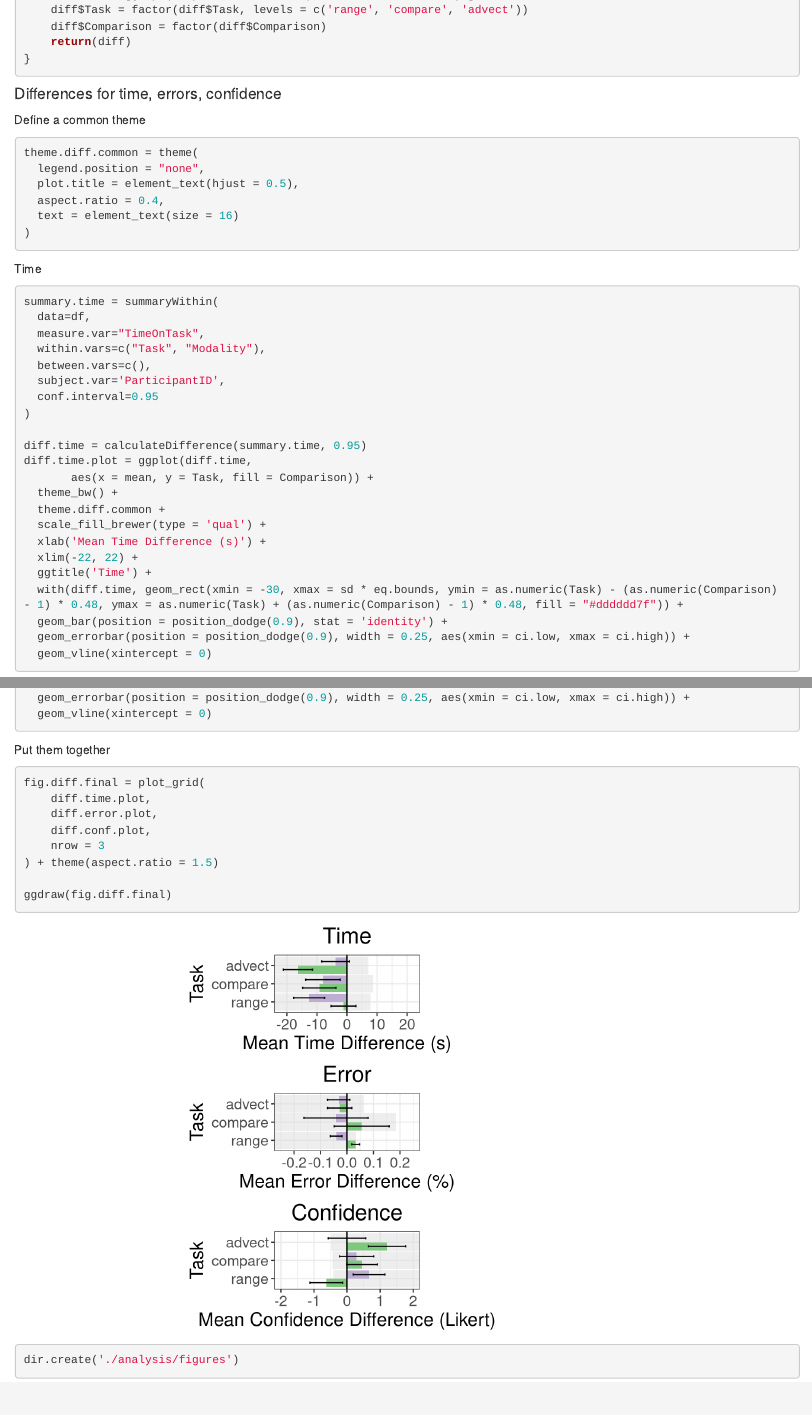
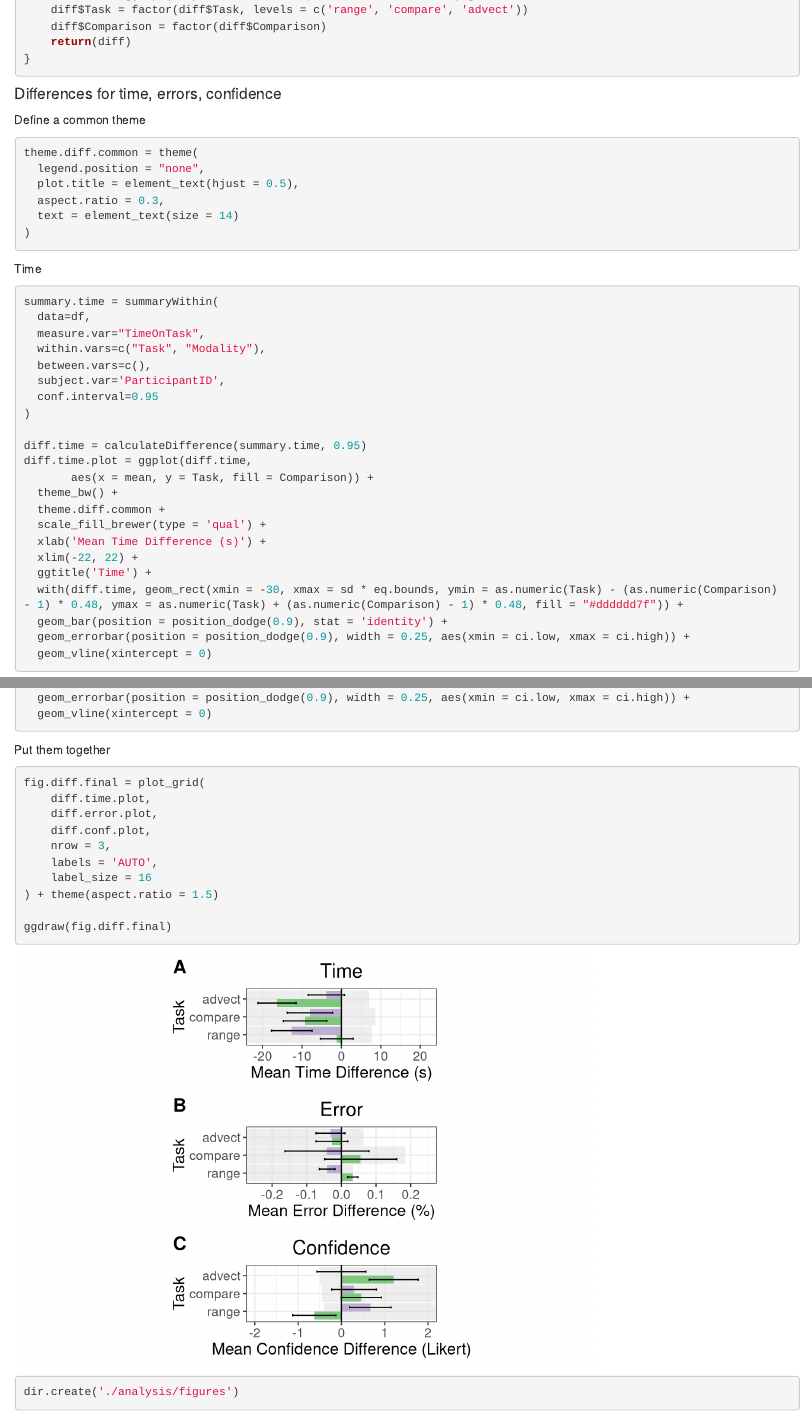
Before and after one commit to ivlab/TouchingTheGround, an R Markdown document (analysis/PhysStudyAnalysis/PhysStudyAnalysis.Rmd): the page in a window 1100 px wide, from 18070 px down, and a second part further down, joined at a grey line. Rendered offline with R 4.5, knitr and Pandoc, with nearby package versions; some code elsewhere in the file could not run offline; common packages that the code uses without loading them are loaded.

Commit message:
Some tweaks to figures

````diff
--- a/analysis/PhysStudyAnalysis/PhysStudyAnalysis.Rmd
+++ b/analysis/PhysStudyAnalysis/PhysStudyAnalysis.Rmd
@@ -775,8 +775,8 @@ Define a common theme
 theme.diff.common = theme(
   legend.position = "none",
   plot.title = element_text(hjust = 0.5),
-  aspect.ratio = 0.4,
-  text = element_text(size = 16)
+  aspect.ratio = 0.3,
+  text = element_text(size = 14)
 )
 ```
 
@@ -868,7 +868,9 @@ fig.diff.final = plot_grid(
     diff.time.plot,
     diff.error.plot,
     diff.conf.plot,
-    nrow = 3
+    nrow = 3,
+    labels = 'AUTO',
+    label_size = 16
 ) + theme(aspect.ratio = 1.5)
 
 ggdraw(fig.diff.final)
````
Also changed, not shown: README.md, datasets/README.md (added), 1 other file.
